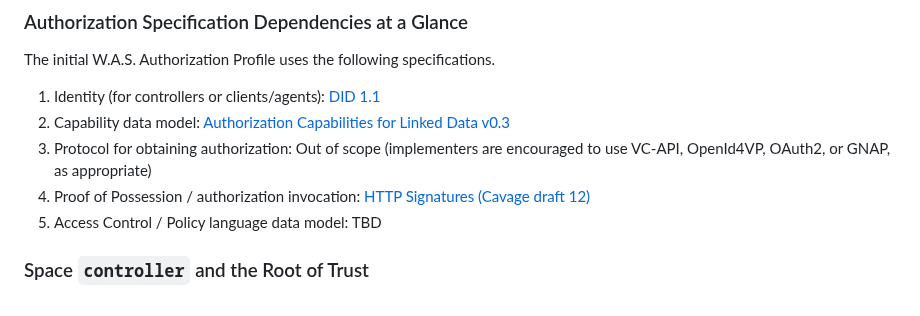
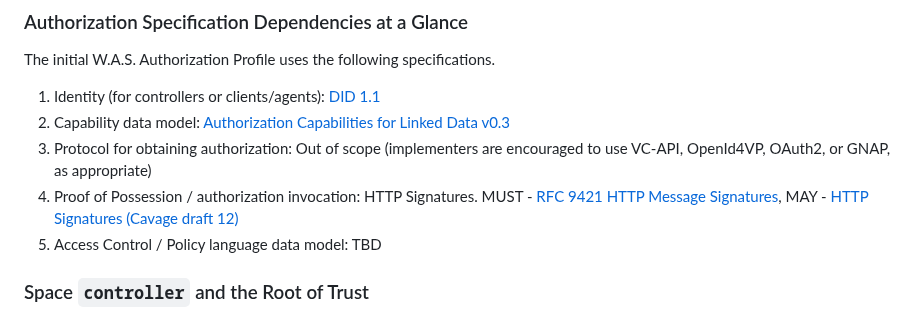
Before and after one commit to digitalcredentials/wallet-attached-storage-spec, a Markdown page: spec.md, the part around the change. Rendered like a GitHub page.

Commit message:
Clarify proof of possession specs.
Signed-off-by: Dmitri Zagidulin <dzagidulin@gmail.com>

```diff
--- a/spec.md
+++ b/spec.md
@@ -226,8 +226,9 @@ The initial W.A.S. Authorization Profile uses the following specifications.
 2. Capability data model: [Authorization Capabilities for Linked Data v0.3](https://w3c-ccg.github.io/zcap-spec/)
 3. Protocol for obtaining authorization: Out of scope (implementers are encouraged
    to use VC-API, OpenId4VP, OAuth2, or GNAP, as appropriate)
-4. Proof of Possession / authorization invocation: [HTTP Signatures (Cavage
-   draft 12)](https://datatracker.ietf.org/doc/html/draft-cavage-http-signatures)
+4. Proof of Possession / authorization invocation: HTTP Signatures.
+   MUST - [RFC 9421 HTTP Message Signatures](https://www.rfc-editor.org/rfc/rfc9421.html),
+   MAY - [HTTP Signatures (Cavage draft 12)](https://datatracker.ietf.org/doc/html/draft-cavage-http-signatures)
 5. Access Control / Policy language data model: TBD
 
 ### Space `controller` and the Root of Trust
```
